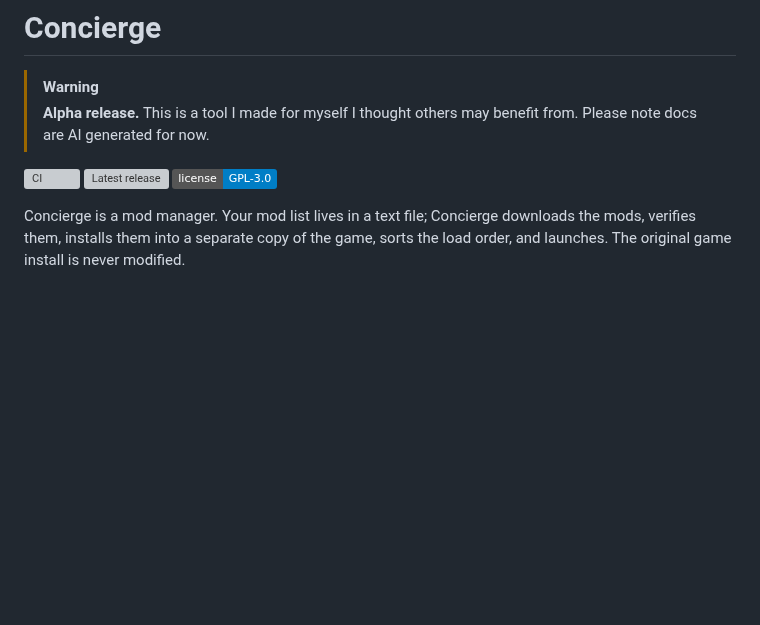
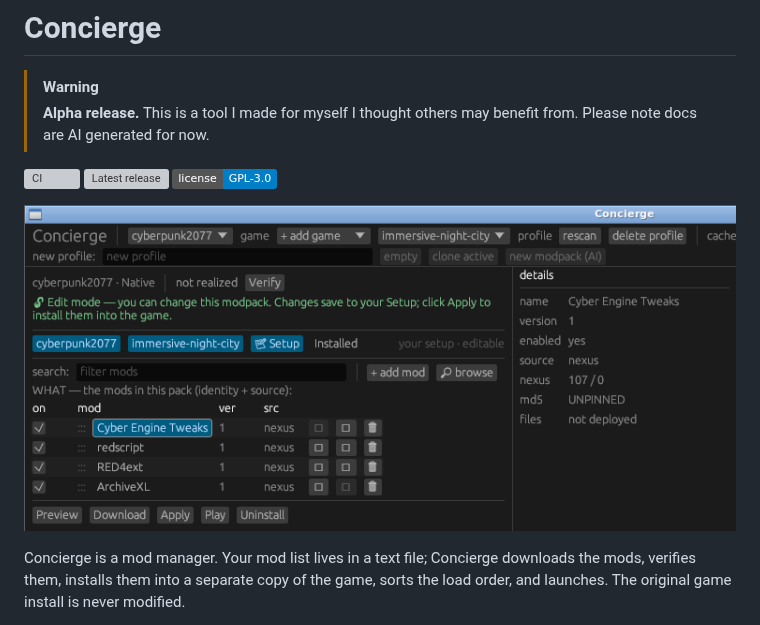
Before and after one commit to msmfai/concierge, a Markdown page: README.md, the part around the change. Drawn GitHub-style; pictures changed too: docs/hero.png (added); badges without logos; blank space fills up the shorter version; grey boxes are pictures that could not be loaded.

Commit message:
docs: add mod-manager hero screenshot to README
A cropped screenshot of the app showing a real Cyberpunk 2077 pack
(Cyber Engine Tweaks, redscript, RED4ext, ArchiveXL) with toggles and
Download/Apply/Play — instantly communicates what Concierge does.

```diff
--- a/README.md
+++ b/README.md
@@ -7,6 +7,8 @@
 <a href="https://github.com/msmfai/concierge/actions/workflows/ci.yml"><img src="https://github.com/msmfai/concierge/actions/workflows/ci.yml/badge.svg" alt="CI"></a>
 <a href="https://github.com/msmfai/concierge/releases/latest"><img src="https://img.shields.io/github/v/release/msmfai/concierge" alt="Latest release"></a>
 <a href="https://github.com/msmfai/concierge/blob/main/LICENSE"><img src="https://img.shields.io/badge/license-GPL--3.0-blue" alt="License"></a>
+
+![A Cyberpunk 2077 mod pack in Concierge: a text-file list of mods — Cyber Engine Tweaks, redscript, RED4ext, ArchiveXL — with toggles, versions, and Download / Apply / Play.](docs/hero.png)
 
 Concierge is a mod manager. Your mod list lives in a text file; Concierge
 downloads the mods, verifies them, installs them into a separate copy of the
```
